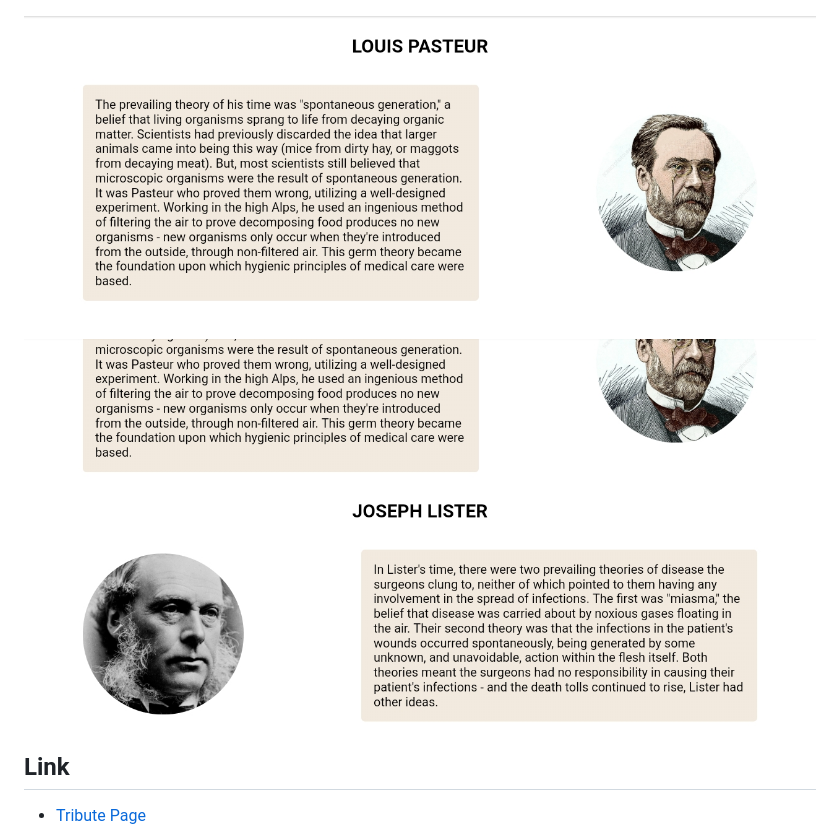
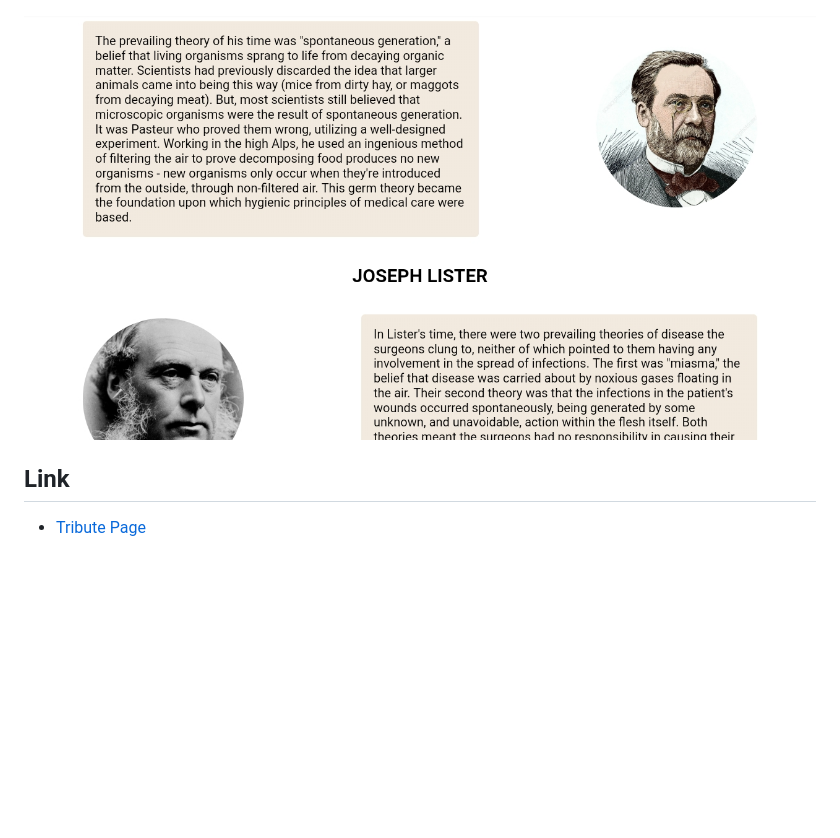
Before and after one commit to Lindo-code/fcc-tribute-page, a Markdown page: README.md, the part around the change. GitHub-like rendering; pictures changed too: images/sitepreview1.jpg, images/sitepreview2.jpg (deleted); blank space fills up the shorter version.

Commit message:
replaced image, removed image and modified Readme.md

```diff
--- a/README.md
+++ b/README.md
@@ -10,8 +10,6 @@
 ![Home Page](./images/sitepreview.jpg "Top")
 
 ![Home Page](./images/sitepreview1.jpg "Center")
-
-![Home Page](./images/sitepreview2.jpg "Center")
 
 ## Link
 
```
